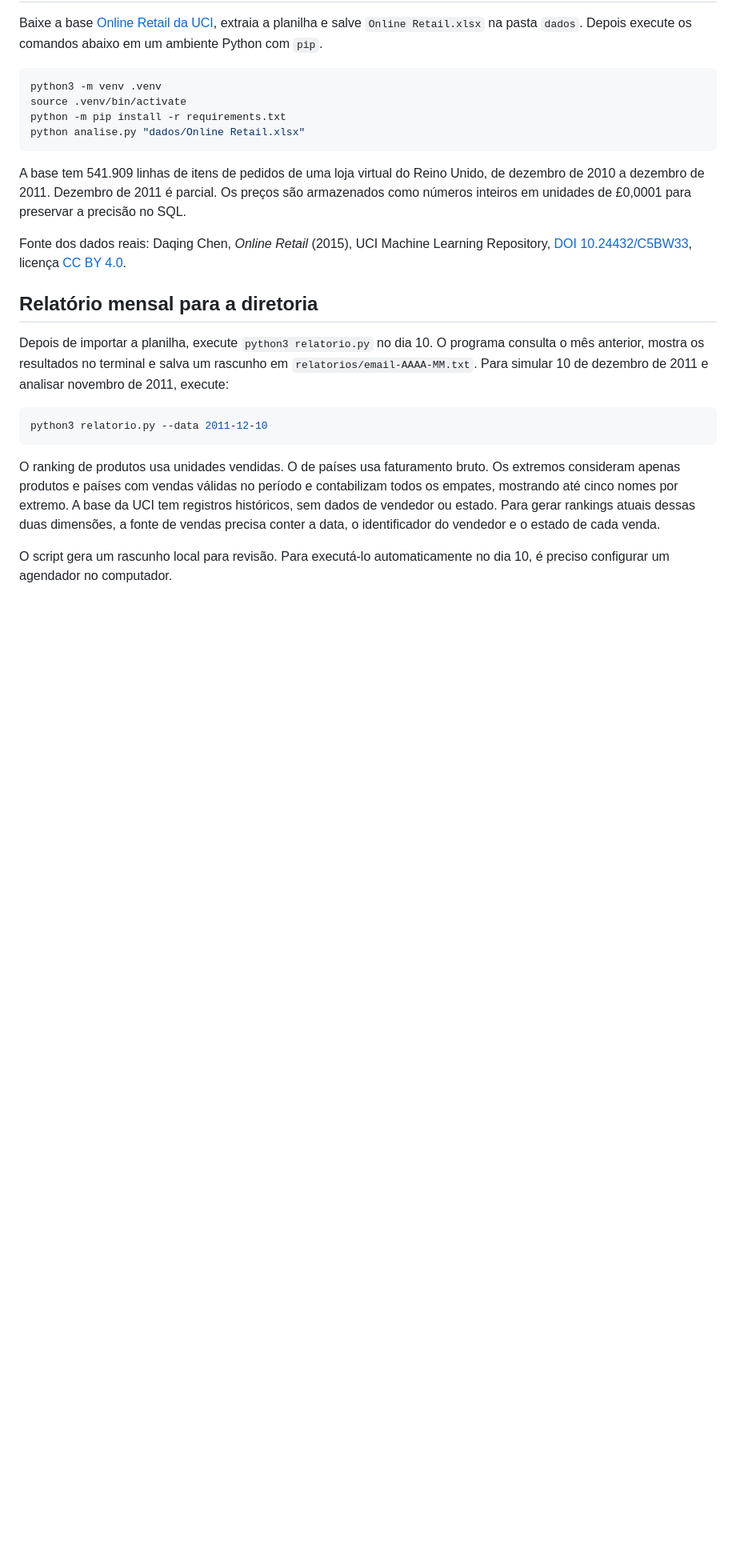
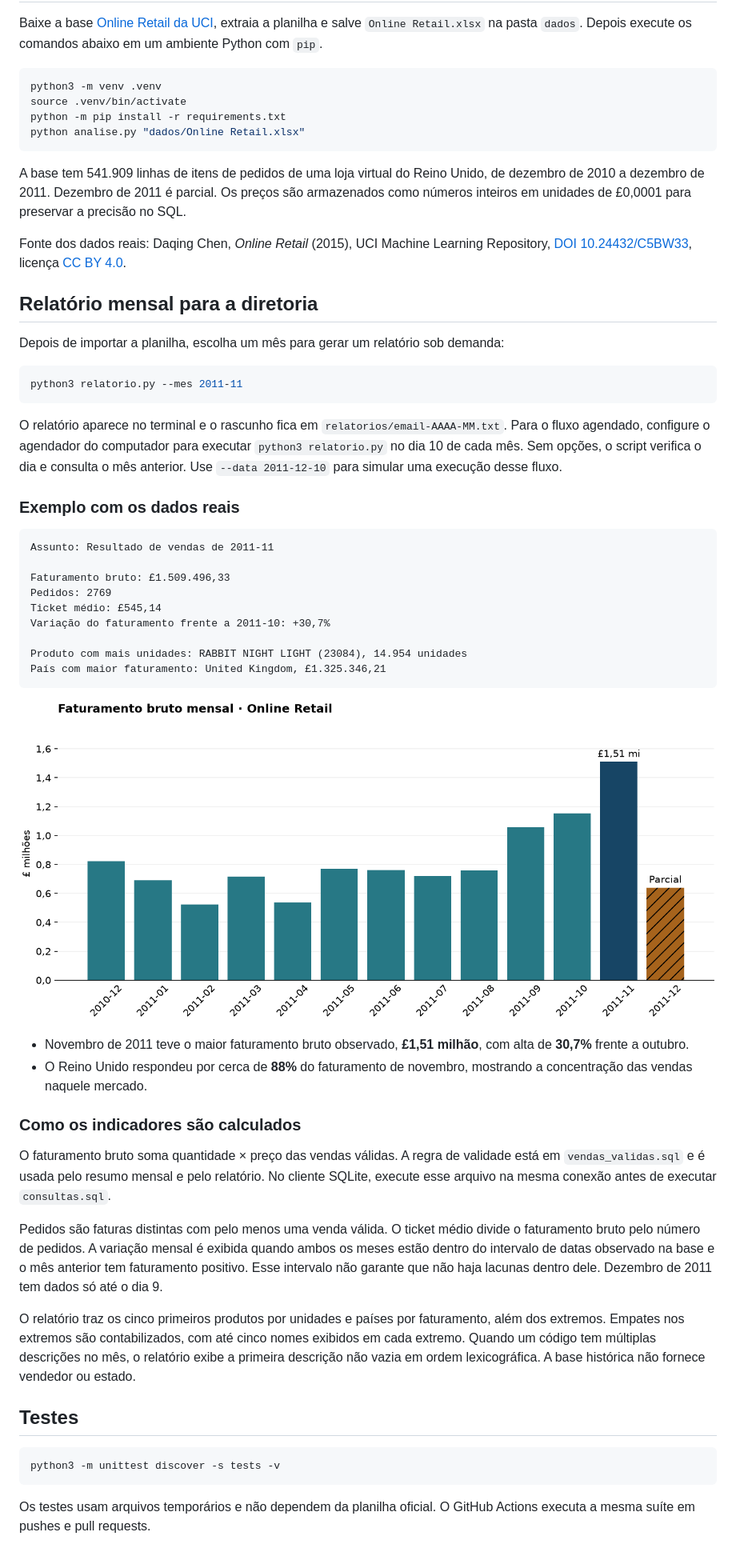
Before and after one commit to pedrojoao-silva/analise-varejo, a Markdown page: README.md, the part around one of its changes. Shown at 80% size. Rendered like a GitHub page; pictures changed too: docs/faturamento-mensal.png (added); blank space fills up the shorter version.

Commit message:
Melhora a importação e o relatório mensal de varejo

````diff
--- a/README.md
+++ b/README.md
@@ -27,12 +28,45 @@ Fonte dos dados reais: Daqing Chen, *Online Retail* (2015), UCI Machine Learning
 
 ## Relatório mensal para a diretoria
 
-Depois de importar a planilha, execute `python3 relatorio.py` no dia 10. O programa consulta o mês anterior, mostra os resultados no terminal e salva um rascunho em `relatorios/email-AAAA-MM.txt`. Para simular 10 de dezembro de 2011 e analisar novembro de 2011, execute:
+Depois de importar a planilha, escolha um mês para gerar um relatório sob demanda:
 
 ```bash
-python3 relatorio.py --data 2011-12-10
+python3 relatorio.py --mes 2011-11
 ```
 
-O ranking de produtos usa unidades vendidas. O de países usa faturamento bruto. Os extremos consideram apenas produtos e países com vendas válidas no período e contabilizam todos os empates, mostrando até cinco nomes por extremo. A base da UCI tem registros históricos, sem dados de vendedor ou estado. Para gerar rankings atuais dessas duas dimensões, a fonte de vendas precisa conter a data, o identificador do vendedor e o estado de cada venda.
+O relatório aparece no terminal e o rascunho fica em `relatorios/email-AAAA-MM.txt`. Para o fluxo agendado, configure o agendador do computador para executar `python3 relatorio.py` no dia 10 de cada mês. Sem opções, o script verifica o dia e consulta o mês anterior. Use `--data 2011-12-10` para simular uma execução desse fluxo.
 
-O script gera um rascunho local para revisão. Para executá-lo automaticamente no dia 10, é preciso configurar um agendador no computador.
+### Exemplo com os dados reais
+
+```text
+Assunto: Resultado de vendas de 2011-11
+
+Faturamento bruto: £1.509.496,33
+Pedidos: 2769
+Ticket médio: £545,14
+Variação do faturamento frente a 2011-10: +30,7%
+
+Produto com mais unidades: RABBIT NIGHT LIGHT (23084), 14.954 unidades
+País com maior faturamento: United Kingdom, £1.325.346,21
+```
+
+![Gráfico do faturamento bruto mensal. Novembro de 2011 é o pico e dezembro de 2011 tem cobertura parcial.](docs/faturamento-mensal.png)
+
+- Novembro de 2011 teve o maior faturamento bruto observado, **£1,51 milhão**, com alta de **30,7%** frente a outubro.
+- O Reino Unido respondeu por cerca de **88%** do faturamento de novembro, mostrando a concentração das vendas naquele mercado.
+
+### Como os indicadores são calculados
+
+O faturamento bruto soma quantidade × preço das vendas válidas. A regra de validade está em `vendas_validas.sql` e é usada pelo resumo mensal e pelo relatório. No cliente SQLite, execute esse arquivo na mesma conexão antes de executar `consultas.sql`.
+
+Pedidos são faturas distintas com pelo menos uma venda válida. O ticket médio divide o faturamento bruto pelo número de pedidos. A variação mensal é exibida quando ambos os meses estão dentro do intervalo de datas observado na base e o mês anterior tem faturamento positivo. Esse intervalo não garante que não haja lacunas dentro dele. Dezembro de 2011 tem dados só até o dia 9.
+
+O relatório traz os cinco primeiros produtos por unidades e países por faturamento, além dos extremos. Empates nos extremos são contabilizados, com até cinco nomes exibidos em cada extremo. Quando um código tem múltiplas descrições no mês, o relatório exibe a primeira descrição não vazia em ordem lexicográfica. A base histórica não fornece vendedor ou estado.
+
+## Testes
+
+```bash
+python3 -m unittest discover -s tests -v
+```
+
+Os testes usam arquivos temporários e não dependem da planilha oficial. O GitHub Actions executa a mesma suíte em pushes e pull requests.
````
Also changed, not shown: other parts of README.md (+3 -2 lines), 6 other files.
